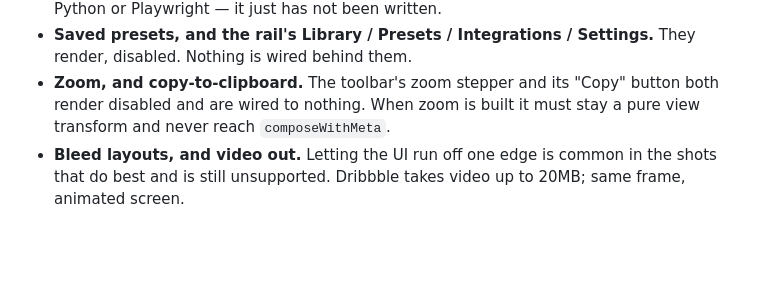
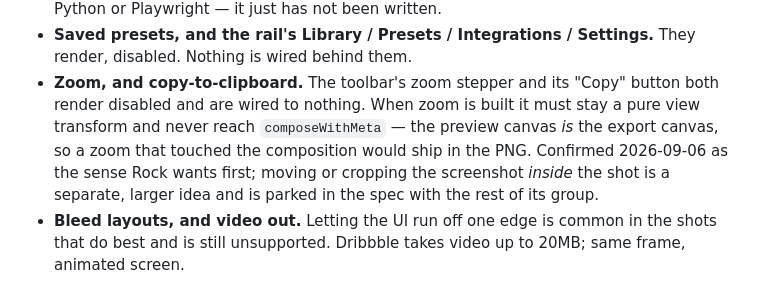
Before and after one commit to rockgomes/shotkit, a Markdown page: README.md, the part around the change. Rendered like a GitHub page; blank space fills up the shorter version.

Commit message:
docs: record both senses of "move the frame", and which one is wanted
Rock, mid-cycle: "what about the ability to move the frame? like, zoom in,
pan, etc?" Two features hide in that sentence.

A, zooming and panning the VIEW, is the one he meant. It is web/-only and
must stay a pure view transform: the preview canvas is the export canvas,
so a zoom that reached composeWithMeta would ship in the PNG. The README's
existing entry now says which sense was confirmed.

B, moving or cropping the screenshot INSIDE the shot, changes the exported
picture and belongs to core/layout.js. He deferred it with company: "I
have other ideas that we can group and discuss later (for example, some
people post shots that show only one corner of the UI)." So it is the
first of a group about what part of a screenshot a shot shows, and it gets
its own brainstorm rather than being designed inside a cycle about
something else.

Written down so neither gets lost, and so B is not quietly built as a
side-effect of A.

Co-Authored-By: Claude Opus 5 <noreply@anthropic.com>

```diff
--- a/README.md
+++ b/README.md
@@ -310,7 +310,12 @@ Honest list. None of these is half-done; they are simply not there.
   They render, disabled. Nothing is wired behind them.
 - **Zoom, and copy-to-clipboard.** The toolbar's zoom stepper and its "Copy"
   button both render disabled and are wired to nothing. When zoom is built it
-  must stay a pure view transform and never reach `composeWithMeta`.
+  must stay a pure view transform and never reach `composeWithMeta` — the
+  preview canvas *is* the export canvas, so a zoom that touched the
+  composition would ship in the PNG. Confirmed 2026-09-06 as the sense Rock
+  wants first; moving or cropping the screenshot *inside* the shot is a
+  separate, larger idea and is parked in the spec with the rest of its
+  group.
 - **Bleed layouts, and video out.** Letting the UI run off one edge is common in
   the shots that do best and is still unsupported. Dribbble takes video up to
   20MB; same frame, animated screen.
```
Also changed, not shown: 1 other file.
